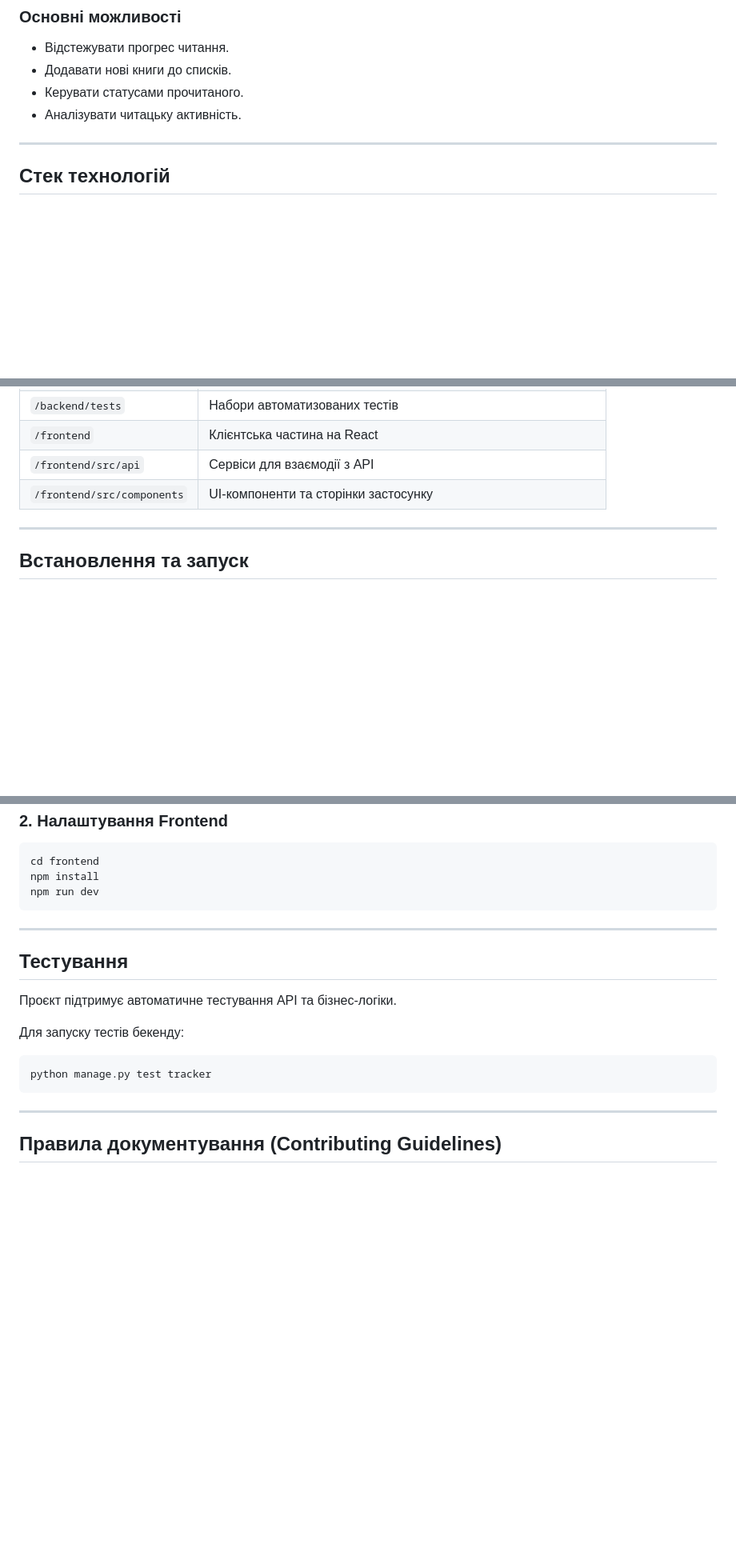
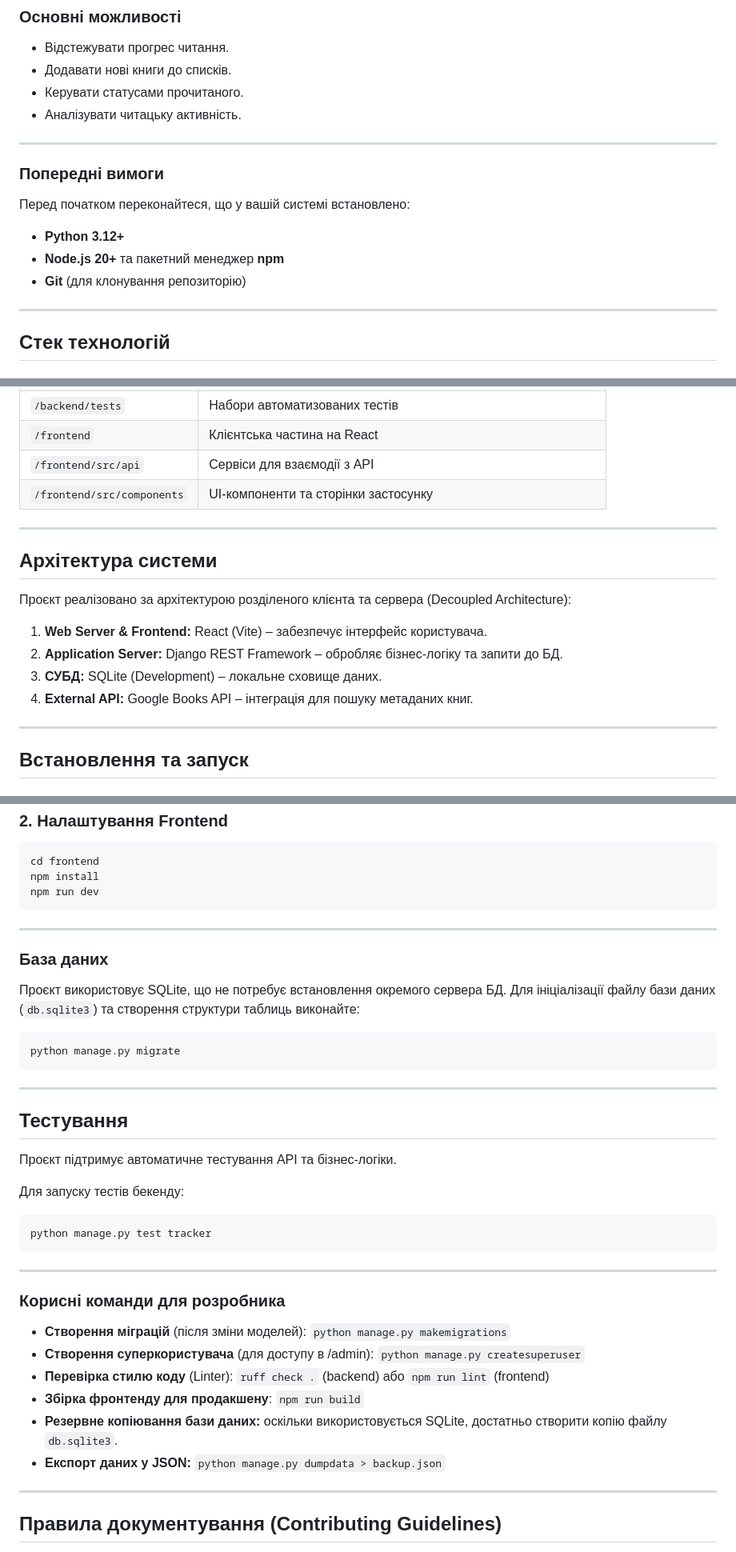
Before and after one commit to Yevheniia-Zuieva/Tracker-books, a Markdown page: README.md, 3 parts joined by grey strips. Shown at 80% size. GitHub-like rendering; blank space fills up the shorter version.

Commit message:
docs: implement dev setup guide, system architecture, and onboarding instructions

````diff
--- a/README.md
+++ b/README.md
@@ -7,6 +7,14 @@
 * Додавати нові книги до списків.
 * Керувати статусами прочитаного.
 * Аналізувати читацьку активність.
+
+---
+
+### Попередні вимоги
+Перед початком переконайтеся, що у вашій системі встановлено:
+- **Python 3.12+**
+- **Node.js 20+** та пакетний менеджер **npm**
+- **Git** (для клонування репозиторію)
 
 ---
 
@@ -39,6 +47,16 @@
 | `/frontend` | Клієнтська частина на React |
 | `/frontend/src/api` | Сервіси для взаємодії з API |
 | `/frontend/src/components` | UI-компоненти та сторінки застосунку |
+
+---
+
+## Архітектура системи
+Проєкт реалізовано за архітектурою розділеного клієнта та сервера (Decoupled Architecture):
+
+1. **Web Server & Frontend:** React (Vite) – забезпечує інтерфейс користувача.
+2. **Application Server:** Django REST Framework – обробляє бізнес-логіку та запити до БД.
+3. **СУБД:** SQLite (Development) – локальне сховище даних.
+4. **External API:** Google Books API – інтеграція для пошуку метаданих книг.
 
 ---
 
@@ -80,6 +98,15 @@ npm run dev
 
 ---
 
+### База даних
+Проєкт використовує SQLite, що не потребує встановлення окремого сервера БД.
+Для ініціалізації файлу бази даних (`db.sqlite3`) та створення структури таблиць виконайте:
+```bash
+python manage.py migrate
+```
+
+---
+
 ## Тестування
 Проєкт підтримує автоматичне тестування API та бізнес-логіки.
 
@@ -87,6 +114,16 @@ npm run dev
 ```bash
 python manage.py test tracker
 ```
+
+---
+
+### Корисні команди для розробника
+- **Створення міграцій** (після зміни моделей): `python manage.py makemigrations`
+- **Створення суперкористувача** (для доступу в /admin): `python manage.py createsuperuser`
+- **Перевірка стилю коду** (Linter): `ruff check .` (backend) або `npm run lint` (frontend)
+- **Збірка фронтенду для продакшену**: `npm run build`
+- **Резервне копіювання бази даних:** оскільки використовується SQLite, достатньо створити копію файлу `db.sqlite3`.
+- **Експорт даних у JSON:** `python manage.py dumpdata > backup.json`
 
 ---
 
````
